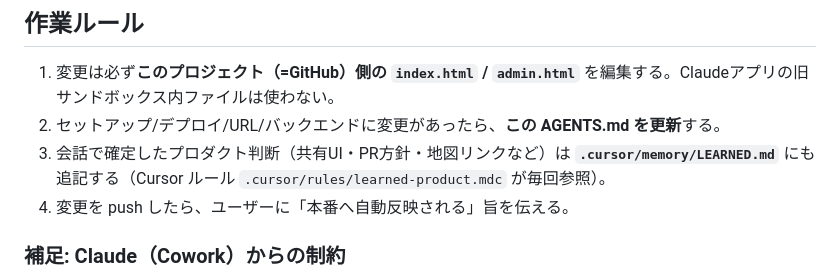
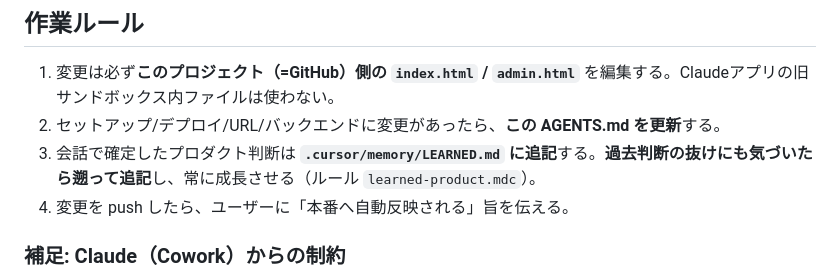
Before and after one commit to iwsknsr628-hub/NOAABEAA, a Markdown page: AGENTS.md, the part around the change. GitHub-like rendering.

Commit message:
Note continuous LEARNED.md growth in AGENTS
Co-authored-by: Cursor <cursoragent@cursor.com>

```diff
--- a/AGENTS.md
+++ b/AGENTS.md
@@ -38,7 +38,7 @@ git push origin main   # → GitHub Pages が自動デプロイ
 
 1. 変更は必ず**このプロジェクト（=GitHub）側の `index.html` / `admin.html`** を編集する。Claudeアプリの旧サンドボックス内ファイルは使わない。
 2. セットアップ/デプロイ/URL/バックエンドに変更があったら、**この AGENTS.md を更新**する。
-3. 会話で確定したプロダクト判断（共有UI・PR方針・地図リンクなど）は **`.cursor/memory/LEARNED.md`** にも追記する（Cursor ルール `.cursor/rules/learned-product.mdc` が毎回参照）。
+3. 会話で確定したプロダクト判断は **`.cursor/memory/LEARNED.md` に追記**する。**過去判断の抜けにも気づいたら遡って追記**し、常に成長させる（ルール `learned-product.mdc`）。
 4. 変更を push したら、ユーザーに「本番へ自動反映される」旨を伝える。
 
 ### 補足: Claude（Cowork）からの制約
```
